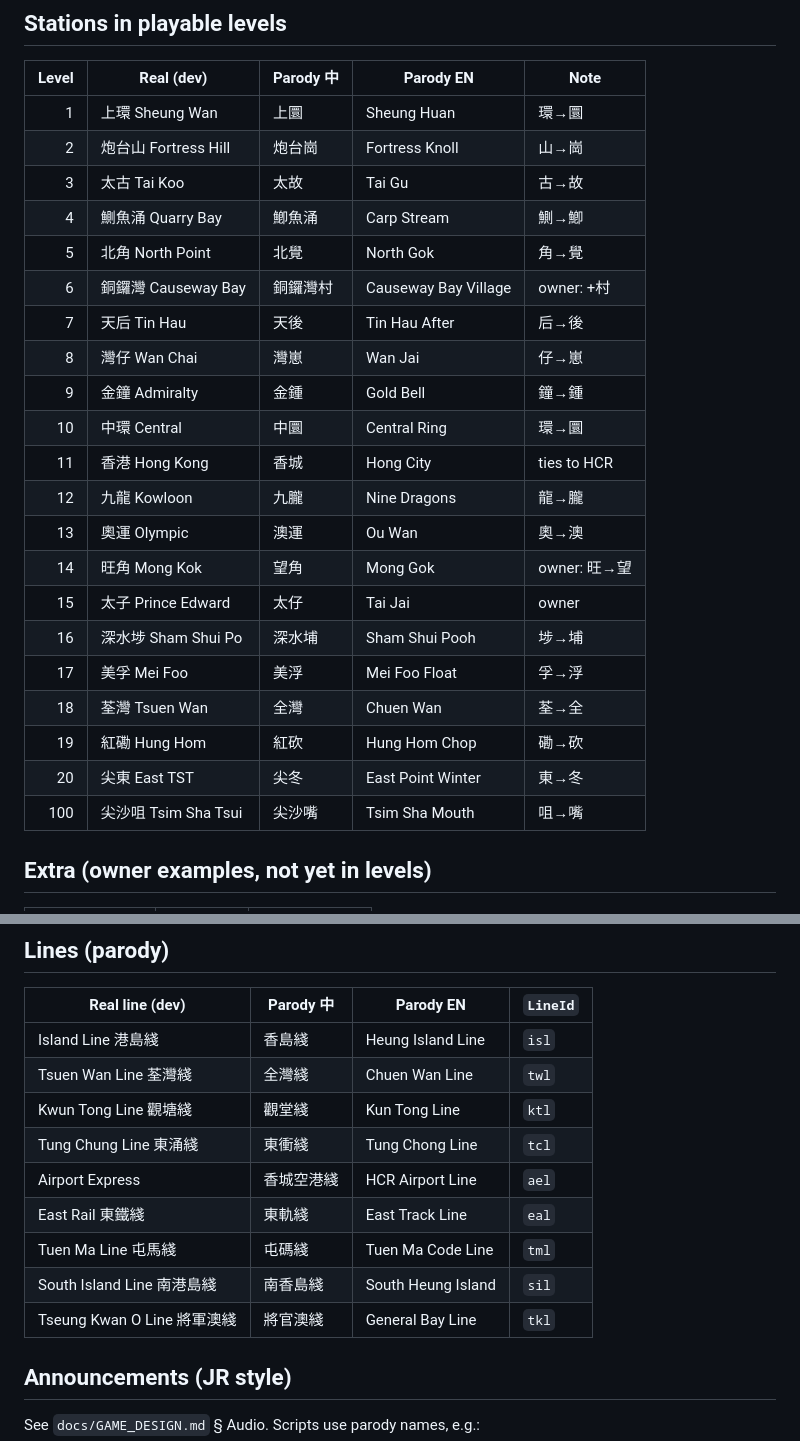
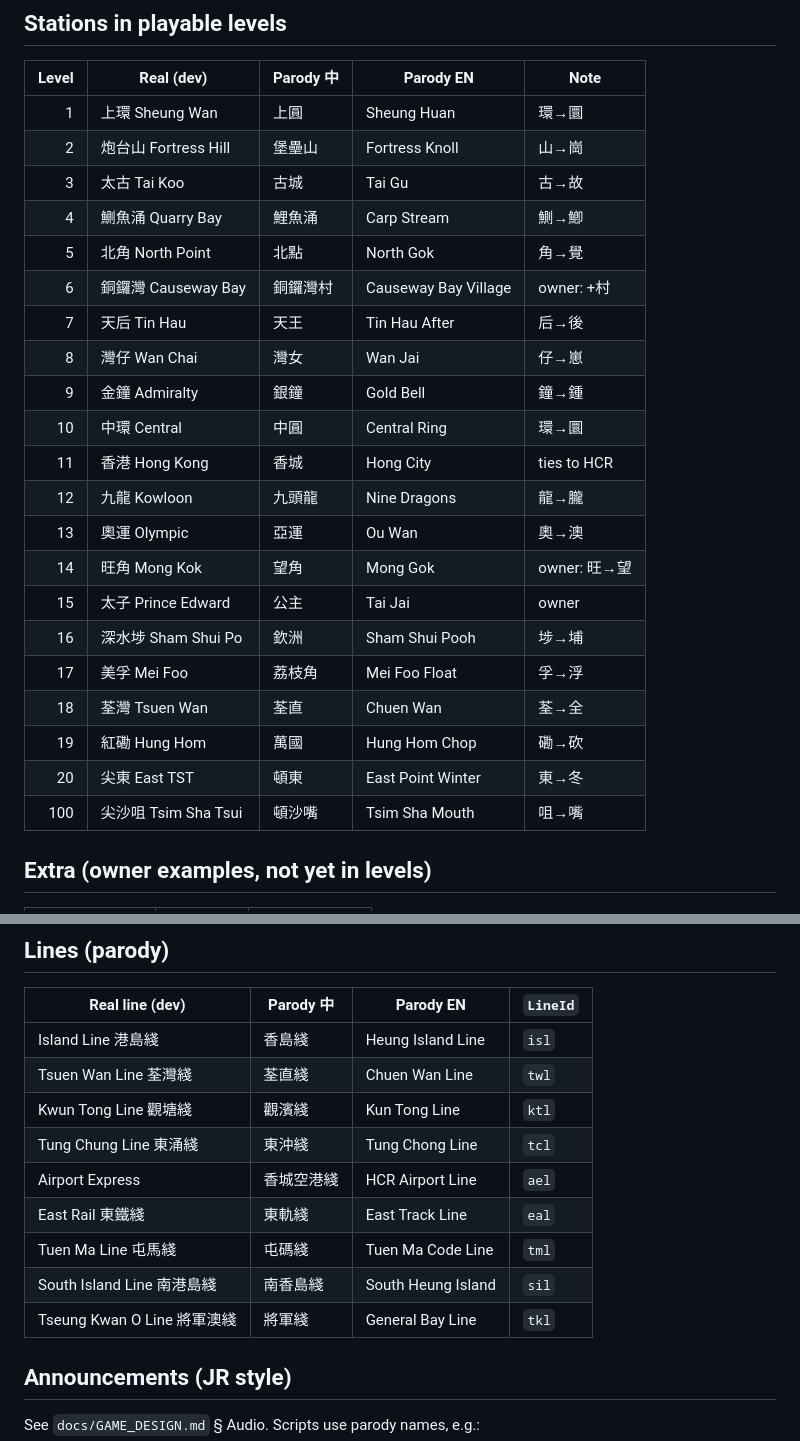
Before and after one commit to KingsleyKwan/exit-rush, a Markdown page: docs/STATIONS.md, 2 parts joined by grey strips. Drawn GitHub-style.

Commit message:
改車站名v1

```diff
--- a/docs/STATIONS.md
+++ b/docs/STATIONS.md
@@ -8,27 +8,27 @@ Operator: **香城鐵路** · **Hong City Rail** (HCR) — a parody inspired by
 
 | Level | Real (dev) | Parody 中 | Parody EN | Note |
 |------:|------------|-----------|-----------|------|
-| 1 | 上環 Sheung Wan | 上圜 | Sheung Huan | 環→圜 |
-| 2 | 炮台山 Fortress Hill | 炮台崗 | Fortress Knoll | 山→崗 |
-| 3 | 太古 Tai Koo | 太故 | Tai Gu | 古→故 |
-| 4 | 鰂魚涌 Quarry Bay | 鯽魚涌 | Carp Stream | 鰂→鯽 |
-| 5 | 北角 North Point | 北覺 | North Gok | 角→覺 |
+| 1 | 上環 Sheung Wan | 上圓 | Sheung Huan | 環→圜 |
+| 2 | 炮台山 Fortress Hill | 堡壘山 | Fortress Knoll | 山→崗 |
+| 3 | 太古 Tai Koo | 古城 | Tai Gu | 古→故 |
+| 4 | 鰂魚涌 Quarry Bay | 鯉魚涌 | Carp Stream | 鰂→鯽 |
+| 5 | 北角 North Point | 北點 | North Gok | 角→覺 |
 | 6 | 銅鑼灣 Causeway Bay | 銅鑼灣村 | Causeway Bay Village | owner: +村 |
-| 7 | 天后 Tin Hau | 天後 | Tin Hau After | 后→後 |
-| 8 | 灣仔 Wan Chai | 灣崽 | Wan Jai | 仔→崽 |
-| 9 | 金鐘 Admiralty | 金鍾 | Gold Bell | 鐘→鍾 |
-| 10 | 中環 Central | 中圜 | Central Ring | 環→圜 |
+| 7 | 天后 Tin Hau | 天王 | Tin Hau After | 后→後 |
+| 8 | 灣仔 Wan Chai | 灣女 | Wan Jai | 仔→崽 |
+| 9 | 金鐘 Admiralty | 銀鐘 | Gold Bell | 鐘→鍾 |
+| 10 | 中環 Central | 中圓 | Central Ring | 環→圜 |
 | 11 | 香港 Hong Kong | 香城 | Hong City | ties to HCR |
-| 12 | 九龍 Kowloon | 九朧 | Nine Dragons | 龍→朧 |
-| 13 | 奧運 Olympic | 澳運 | Ou Wan | 奧→澳 |
+| 12 | 九龍 Kowloon | 九頭龍 | Nine Dragons | 龍→朧 |
+| 13 | 奧運 Olympic | 亞運 | Ou Wan | 奧→澳 |
 | 14 | 旺角 Mong Kok | 望角 | Mong Gok | owner: 旺→望 |
-| 15 | 太子 Prince Edward | 太仔 | Tai Jai | owner |
-| 16 | 深水埗 Sham Shui Po | 深水埔 | Sham Shui Pooh | 埗→埔 |
-| 17 | 美孚 Mei Foo | 美浮 | Mei Foo Float | 孚→浮 |
-| 18 | 荃灣 Tsuen Wan | 全灣 | Chuen Wan | 荃→全 |
-| 19 | 紅磡 Hung Hom | 紅砍 | Hung Hom Chop | 磡→砍 |
-| 20 | 尖東 East TST | 尖冬 | East Point Winter | 東→冬 |
-| 100 | 尖沙咀 Tsim Sha Tsui | 尖沙嘴 | Tsim Sha Mouth | 咀→嘴 |
+| 15 | 太子 Prince Edward | 公主 | Tai Jai | owner |
+| 16 | 深水埗 Sham Shui Po | 欽洲 | Sham Shui Pooh | 埗→埔 |
+| 17 | 美孚 Mei Foo | 荔枝角 | Mei Foo Float | 孚→浮 |
+| 18 | 荃灣 Tsuen Wan | 荃直 | Chuen Wan | 荃→全 |
+| 19 | 紅磡 Hung Hom | 萬國 | Hung Hom Chop | 磡→砍 |
+| 20 | 尖東 East TST | 頓東 | East Point Winter | 東→冬 |
+| 100 | 尖沙咀 Tsim Sha Tsui | 頓沙嘴 | Tsim Sha Mouth | 咀→嘴 |
 
 ## Extra (owner examples, not yet in levels)
 
@@ -42,14 +42,14 @@ Operator: **香城鐵路** · **Hong City Rail** (HCR) — a parody inspired by
 | Real line (dev) | Parody 中 | Parody EN | `LineId` |
 |-----------------|-----------|-----------|----------|
 | Island Line 港島綫 | 香島綫 | Heung Island Line | `isl` |
-| Tsuen Wan Line 荃灣綫 | 全灣綫 | Chuen Wan Line | `twl` |
-| Kwun Tong Line 觀塘綫 | 觀堂綫 | Kun Tong Line | `ktl` |
-| Tung Chung Line 東涌綫 | 東衝綫 | Tung Chong Line | `tcl` |
+| Tsuen Wan Line 荃灣綫 | 荃直綫 | Chuen Wan Line | `twl` |
+| Kwun Tong Line 觀塘綫 | 觀濱綫 | Kun Tong Line | `ktl` |
+| Tung Chung Line 東涌綫 | 東沖綫 | Tung Chong Line | `tcl` |
 | Airport Express | 香城空港綫 | HCR Airport Line | `ael` |
 | East Rail 東鐵綫 | 東軌綫 | East Track Line | `eal` |
 | Tuen Ma Line 屯馬綫 | 屯碼綫 | Tuen Ma Code Line | `tml` |
 | South Island Line 南港島綫 | 南香島綫 | South Heung Island | `sil` |
-| Tseung Kwan O Line 將軍澳綫 | 將官澳綫 | General Bay Line | `tkl` |
+| Tseung Kwan O Line 將軍澳綫 | 將軍綫 | General Bay Line | `tkl` |
 
 ## Announcements (JR style)
 
```
